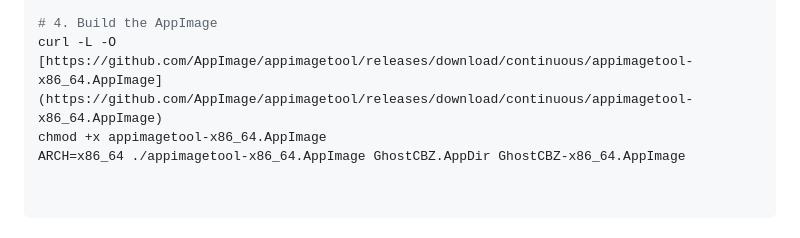
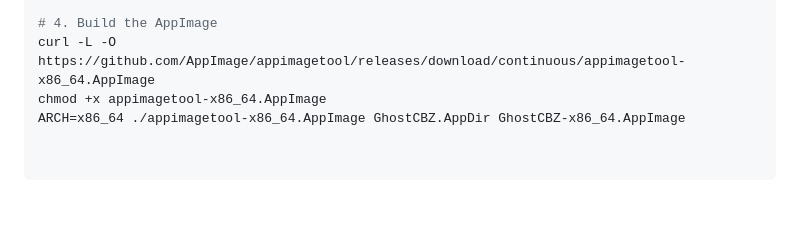
Before and after one commit to engineer948/GhostCBZ, a Markdown page: README.md, the part around the change. Rendered like a GitHub page; blank space fills up the shorter version.

```diff
--- a/README.md
+++ b/README.md
@@ -81,6 +81,6 @@ EOF
 chmod +x GhostCBZ.AppDir/AppRun
 
 # 4. Build the AppImage
-curl -L -O [https://github.com/AppImage/appimagetool/releases/download/continuous/appimagetool-x86_64.AppImage](https://github.com/AppImage/appimagetool/releases/download/continuous/appimagetool-x86_64.AppImage)
+curl -L -O https://github.com/AppImage/appimagetool/releases/download/continuous/appimagetool-x86_64.AppImage
 chmod +x appimagetool-x86_64.AppImage
 ARCH=x86_64 ./appimagetool-x86_64.AppImage GhostCBZ.AppDir GhostCBZ-x86_64.AppImage
```
